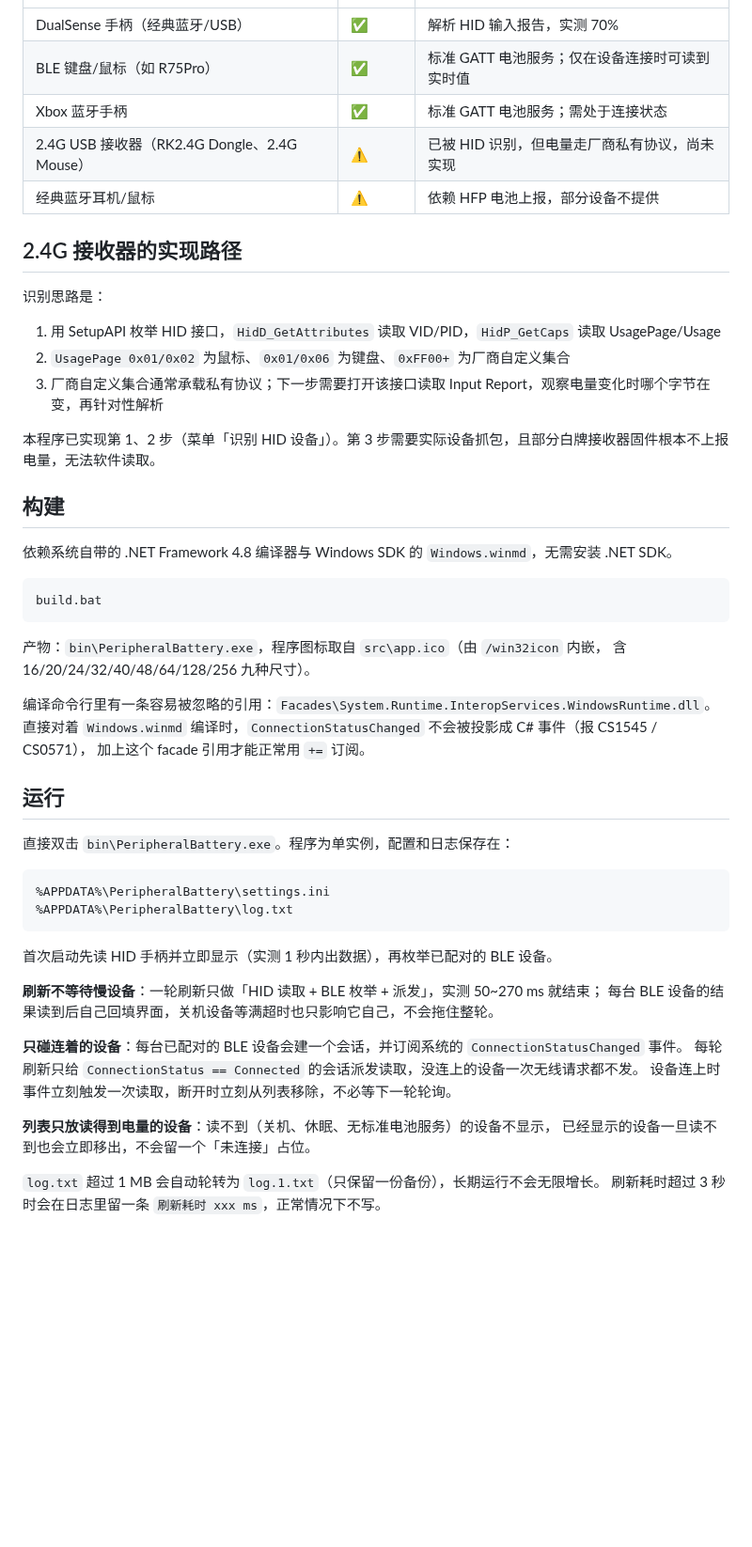
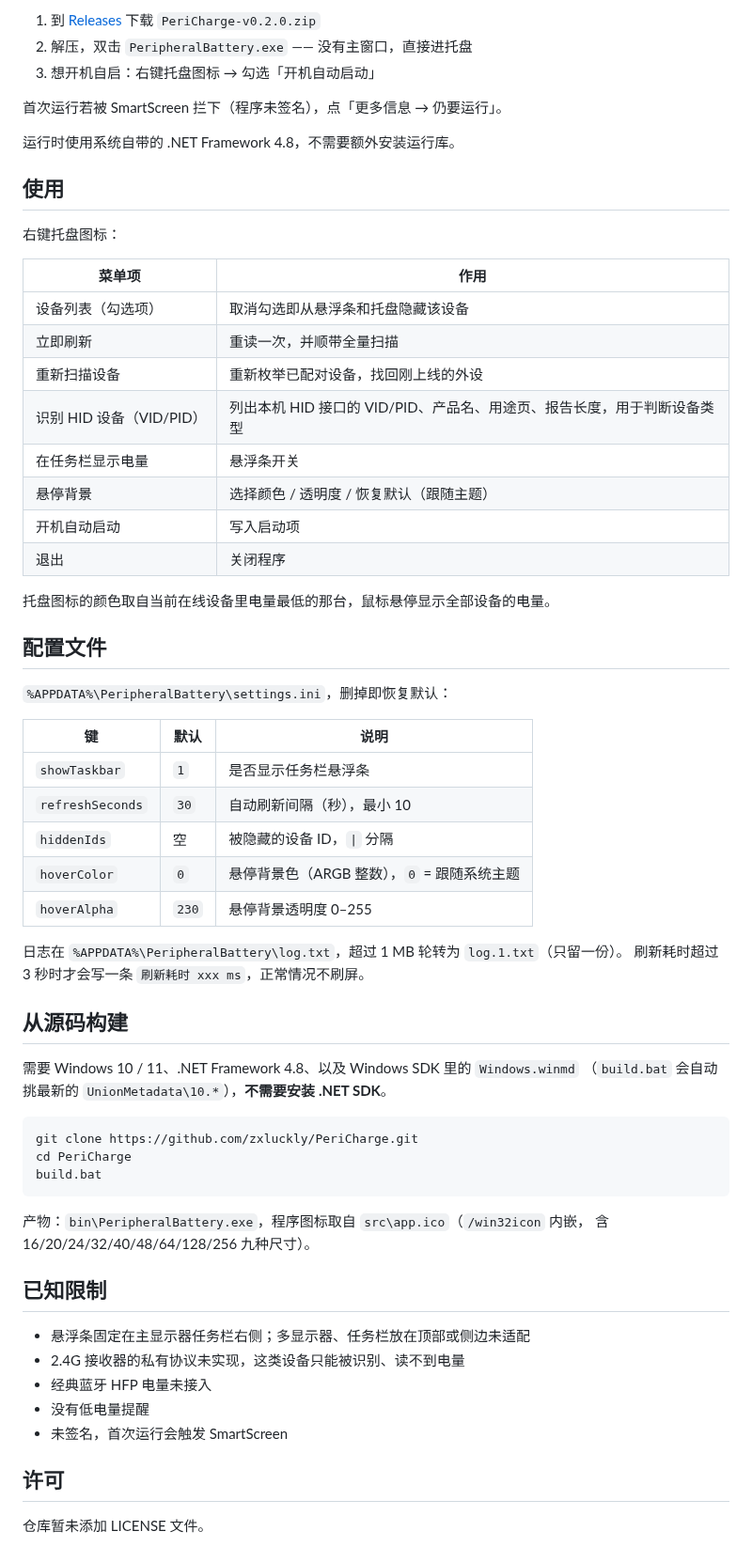
Before and after one commit to zxluckly/PeriCharge, a Markdown page: README.md, the part around one of its changes. Shown at 94% size. Rendered like a GitHub page; blank space fills up the shorter version.

````diff
--- a/README.md
+++ b/README.md
@@ -19,56 +52,66 @@ Windows 托盘 + 任务栏悬浮条，实时显示蓝牙外设电量。
+1. 到 [Releases](https://github.com/zxluckly/PeriCharge/releases) 下载 `PeriCharge-v0.2.0.zip`
+2. 解压，双击 `PeripheralBattery.exe` —— 没有主窗口，直接进托盘
+3. 想开机自启：右键托盘图标 → 勾选「开机自动启动」
+
+首次运行若被 SmartScreen 拦下（程序未签名），点「更多信息 → 仍要运行」。
+
+运行时使用系统自带的 .NET Framework 4.8，不需要额外安装运行库。
+
+## 使用
+
+右键托盘图标：
+
+| 菜单项 | 作用 |
+|---|---|
+| 设备列表（勾选项） | 取消勾选即从悬浮条和托盘隐藏该设备 |
+| 立即刷新 | 重读一次，并顺带全量扫描 |
+| 重新扫描设备 | 重新枚举已配对设备，找回刚上线的外设 |
+| 识别 HID 设备（VID/PID） | 列出本机 HID 接口的 VID/PID、产品名、用途页、报告长度，用于判断设备类型 |
+| 在任务栏显示电量 | 悬浮条开关 |
+| 悬停背景 | 选择颜色 / 透明度 / 恢复默认（跟随主题） |
+| 开机自动启动 | 写入启动项 |
+| 退出 | 关闭程序 |
+
+托盘图标的颜色取自当前在线设备里电量最低的那台，鼠标悬停显示全部设备的电量。
+
+## 配置文件
+
+`%APPDATA%\PeripheralBattery\settings.ini`，删掉即恢复默认：
+
+| 键 | 默认 | 说明 |
 |---|---|---|
-| DualSense 手柄（经典蓝牙/USB） | ✅ | 解析 HID 输入报告，实测 70% |
-| BLE 键盘/鼠标（如 R75Pro） | ✅ | 标准 GATT 电池服务；仅在设备连接时可读到实时值 |
-| Xbox 蓝牙手柄 | ✅ | 标准 GATT 电池服务；需处于连接状态 |
-| 2.4G USB 接收器（RK2.4G Dongle、2.4G Mouse） | ⚠️ | 已被 HID 识别，但电量走厂商私有协议，尚未实现 |
-| 经典蓝牙耳机/鼠标 | ⚠️ | 依赖 HFP 电池上报，部分设备不提供 |
+| `showTaskbar` | `1` | 是否显示任务栏悬浮条 |
+| `refreshSeconds` | `30` | 自动刷新间隔（秒），最小 10 |
+| `hiddenIds` | 空 | 被隐藏的设备 ID，`\|` 分隔 |
+| `hoverColor` | `0` | 悬停背景色（ARGB 整数），`0` = 跟随系统主题 |
+| `hoverAlpha` | `230` | 悬停背景透明度 0–255 |
 
-## 2.4G 接收器的实现路径
+日志在 `%APPDATA%\PeripheralBattery\log.txt`，超过 1 MB 轮转为 `log.1.txt`（只留一份）。
+刷新耗时超过 3 秒时才会写一条 `刷新耗时 xxx ms`，正常情况不刷屏。
 
-识别思路是：
+## 从源码构建
 
-1. 用 SetupAPI 枚举 HID 接口，`HidD_GetAttributes` 读取 VID/PID，`HidP_GetCaps` 读取 UsagePage/Usage
-2. `UsagePage 0x01/0x02` 为鼠标、`0x01/0x06` 为键盘、`0xFF00+` 为厂商自定义集合
-3. 厂商自定义集合通常承载私有协议；下一步需要打开该接口读取 Input Report，观察电量变化时哪个字节在变，再针对性解析
-
-本程序已实现第 1、2 步（菜单「识别 HID 设备」）。第 3 步需要实际设备抓包，且部分白牌接收器固件根本不上报电量，无法软件读取。
-
-## 构建
-
-依赖系统自带的 .NET Framework 4.8 编译器与 Windows SDK 的 `Windows.winmd`，无需安装 .NET SDK。
+需要 Windows 10 / 11、.NET Framework 4.8、以及 Windows SDK 里的 `Windows.winmd`
+（`build.bat` 会自动挑最新的 `UnionMetadata\10.*`），**不需要安装 .NET SDK**。
 
 ```bat
+git clone https://github.com/zxluckly/PeriCharge.git
+cd PeriCharge
 build.bat
 ```
 
-产物：`bin\PeripheralBattery.exe`，程序图标取自 `src\app.ico`（由 `/win32icon` 内嵌，
+产物：`bin\PeripheralBattery.exe`，程序图标取自 `src\app.ico`（`/win32icon` 内嵌，
 含 16/20/24/32/40/48/64/128/256 九种尺寸）。
 
-编译命令行里有一条容易被忽略的引用：`Facades\System.Runtime.InteropServices.WindowsRuntime.dll`。
-直接对着 `Windows.winmd` 编译时，`ConnectionStatusChanged` 不会被投影成 C# 事件（报 CS1545 / CS0571），
-加上这个 facade 引用才能正常用 `+=` 订阅。
+## 已知限制
 
-## 运行
+- 悬浮条固定在主显示器任务栏右侧；多显示器、任务栏放在顶部或侧边未适配
+- 2.4G 接收器的私有协议未实现，这类设备只能被识别、读不到电量
+- 经典蓝牙 HFP 电量未接入
+- 没有低电量提醒
+- 未签名，首次运行会触发 SmartScreen
 
-直接双击 `bin\PeripheralBattery.exe`。程序为单实例，配置和日志保存在：
+## 许可
 
-```
-%APPDATA%\PeripheralBattery\settings.ini
-%APPDATA%\PeripheralBattery\log.txt
-```
+仓库暂未添加 LICENSE 文件。
 
-首次启动先读 HID 手柄并立即显示（实测 1 秒内出数据），再枚举已配对的 BLE 设备。
-
-**刷新不等待慢设备**：一轮刷新只做「HID 读取 + BLE 枚举 + 派发」，实测 50~270 ms 就结束；
-每台 BLE 设备的结果读到后自己回填界面，关机设备等满超时也只影响它自己，不会拖住整轮。
-
-**只碰连着的设备**：每台已配对的 BLE 设备会建一个会话，并订阅系统的 `ConnectionStatusChanged` 事件。
-每轮刷新只给 `ConnectionStatus == Connected` 的会话派发读取，没连上的设备一次无线请求都不发。
-设备连上时事件立刻触发一次读取，断开时立刻从列表移除，不必等下一轮轮询。
-
-**列表只放读得到电量的设备**：读不到（关机、休眠、无标准电池服务）的设备不显示，
-已经显示的设备一旦读不到也会立即移出，不会留一个「未连接」占位。
-
-`log.txt` 超过 1 MB 会自动轮转为 `log.1.txt`（只保留一份备份），长期运行不会无限增长。
-刷新耗时超过 3 秒时会在日志里留一条 `刷新耗时 xxx ms`，正常情况下不写。
-
````
Also changed, not shown: other parts of README.md (+48 -43 lines), docs/images/taskbar-overlay-1.png (added), docs/images/taskbar-overlay-2.png (added), docs/images/taskbar-overlay-3.png (added), 1 other file.
